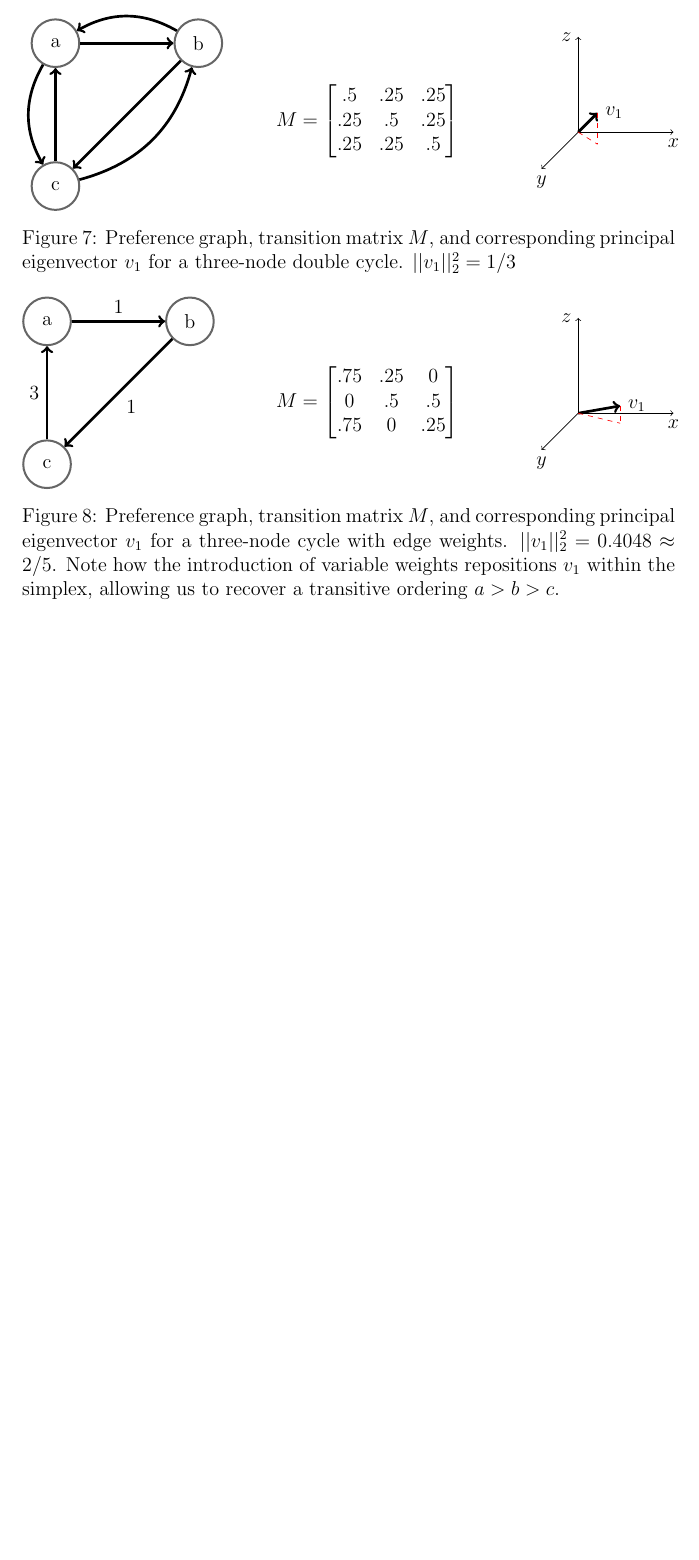
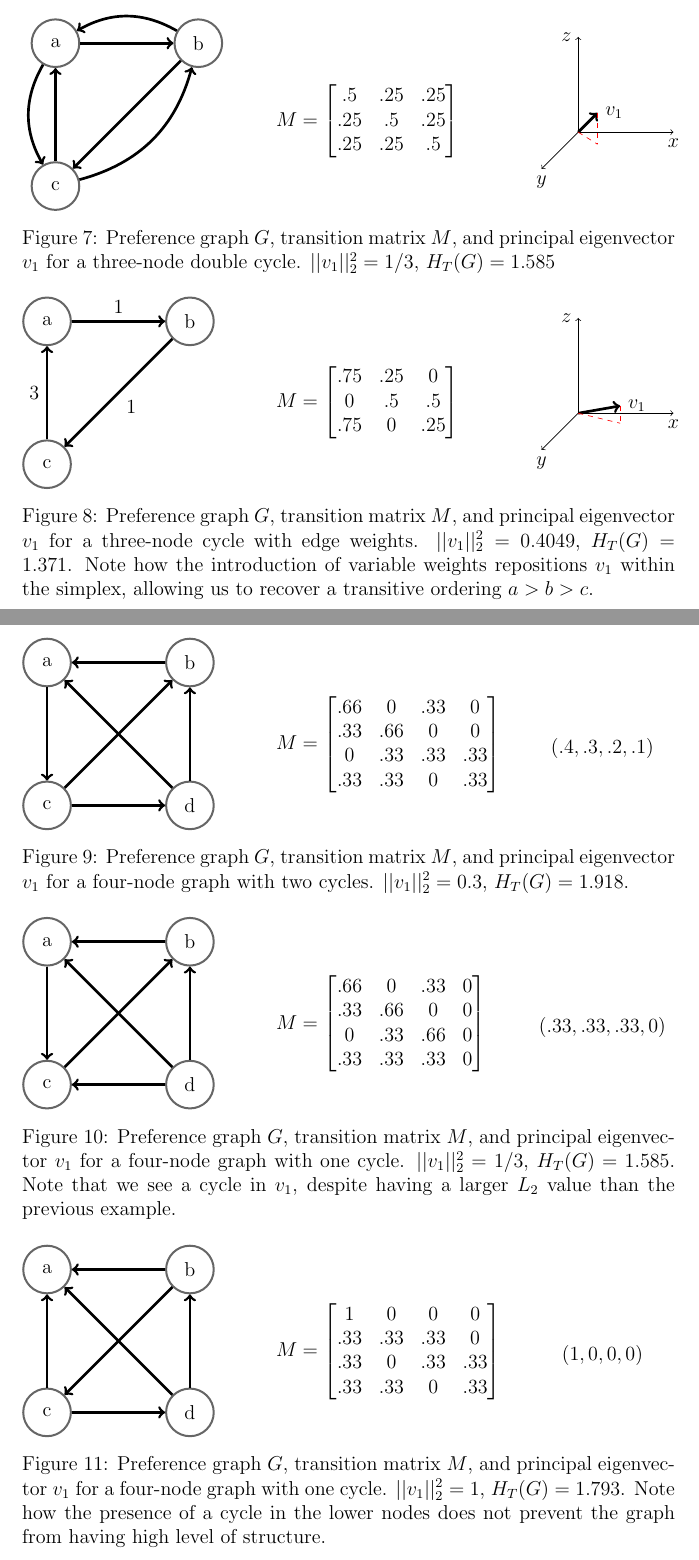
Before and after one commit to kronosapiens/masters-thesis, a LaTeX thesis (thesis/thesis.tex, which reads thesis/linalg_figures.tex): part of page 43 of 74 before the commit and two parts of pages 43 and 44 of 75 after it, the two joined at a grey line, cut so that both start at the same text, the shorter picture padded with empty space. Compiled offline with pdfLaTeX.

Commit message:
More tweaks, added tournament entropy and ||v1|| to linalg examples

```diff
--- a/thesis/linalg_figures.tex
+++ b/thesis/linalg_figures.tex
@@ -202,7 +202,7 @@ M=
 \draw [dashed, color=red] (X) -- (Xxy);
 \end{tikzpicture}
 \end{minipage}
-\caption{Preference graph, transition matrix $M$, and corresponding principal eigenvector $v_1$ for a three-node double cycle. $||v_1||_2^2 = 1/3$}
+\caption{Preference graph $G$, transition matrix $M$, and principal eigenvector $v_1$ for a three-node double cycle. $||v_1||_2^2 = 1/3$, $H_T(G) = 1.585$}
 \label{fig:linalg_5}
 \end{figure}
 
@@ -249,6 +249,123 @@ M=
 \draw [dashed, color=red] (X) -- (Xxy);
 \end{tikzpicture}
 \end{minipage}
-\caption{Preference graph, transition matrix $M$, and corresponding principal eigenvector $v_1$ for a three-node cycle with edge weights. $||v_1||_2^2 = 0.4048 \approx 2/5$. Note how the introduction of variable weights repositions $v_1$ within the simplex, allowing us to recover a transitive ordering $a > b > c$.}
+\caption{Preference graph $G$, transition matrix $M$, and principal eigenvector $v_1$ for a three-node cycle with edge weights. $||v_1||_2^2 = 0.4049$, $H_T(G) = 1.371$. Note how the introduction of variable weights repositions $v_1$ within the simplex, allowing us to recover a transitive ordering $a > b > c$.}
 \label{fig:linalg_6}
 \end{figure}
+
+
+\begin{figure}[!htb] % Four node two cycle
+\centering
+\begin{minipage}{1.2in}
+\begin{tikzpicture}[node distance=3cm]
+\node [roundnode] (a) {a};
+\node [roundnode] (b) [right of=a] {b};
+\node [roundnode] (c) [below of=a] {c};
+\node [roundnode] (d) [below of=b] {d};
+\draw[ultra thick, ->] (a) -- (c);
+\draw[ultra thick, ->] (b) -- (a);
+\draw[ultra thick, ->] (c) -- (b);
+\draw[ultra thick, ->] (d) -- (a);
+\draw[ultra thick, ->] (d) -- (b);
+\draw[ultra thick, ->] (c) -- (d);
+\end{tikzpicture}
+\end{minipage}
+\hfill
+\begin{minipage}{1.2in}
+\[
+M=
+  \begin{bmatrix}
+    .66 & 0 & .33 & 0 \\
+    .33 & .66 & 0 & 0 \\
+    0 & .33 & .33 & .33 \\
+    .33 & .33 & 0 & .33
+  \end{bmatrix}
+\]
+\end{minipage}
+\hfill
+\begin{minipage}{1.2in}
+\[
+(.4, .3, .2, .1)
+\]
+\end{minipage}
+\caption{Preference graph $G$, transition matrix $M$, and principal eigenvector $v_1$ for a four-node graph with two cycles. $||v_1||_2^2 = 0.3$, $H_T(G) = 1.918$.}
+\label{fig:linalg_7}
+\end{figure}
+
+
+\begin{figure}[!htb] % Four node upper cycle
+\centering
+\begin{minipage}{1.2in}
+\begin{tikzpicture}[node distance=3cm]
+\node [roundnode] (a) {a};
+\node [roundnode] (b) [right of=a] {b};
+\node [roundnode] (c) [below of=a] {c};
+\node [roundnode] (d) [below of=b] {d};
+\draw[ultra thick, ->] (a) -- (c);
+\draw[ultra thick, ->] (c) -- (b);
+\draw[ultra thick, ->] (b) -- (a);
+\draw[ultra thick, ->] (d) -- (a);
+\draw[ultra thick, ->] (d) -- (b);
+\draw[ultra thick, ->] (d) -- (c);
+\end{tikzpicture}
+\end{minipage}
+\hfill
+\begin{minipage}{1.2in}
+\[
+M=
+  \begin{bmatrix}
+    .66 & 0 & .33 & 0 \\
+    .33 & .66 & 0 & 0 \\
+    0 & .33 & .66 & 0 \\
+    .33 & .33 & .33 & 0
+  \end{bmatrix}
+\]
+\end{minipage}
+\hfill
+\begin{minipage}{1.2in}
+\[
+(.33, .33, .33, 0)
+\]
+\end{minipage}
+\caption{Preference graph $G$, transition matrix $M$, and principal eigenvector $v_1$ for a four-node graph with one cycle. $||v_1||_2^2 = 1/3$, $H_T(G) = 1.585$. Note that we see a cycle in $v_1$, despite having a larger $L_2$ value than the previous example.}
+\label{fig:linalg_8}
+\end{figure}
+
+
+\begin{figure}[!htb] % Four node lower cycle
+\centering
+\begin{minipage}{1.2in}
+\begin{tikzpicture}[node distance=3cm]
+\node [roundnode] (a) {a};
+\node [roundnode] (b) [right of=a] {b};
+\node [roundnode] (c) [below of=a] {c};
+\node [roundnode] (d) [below of=b] {d};
+\draw[ultra thick, ->] (b) -- (a);
+\draw[ultra thick, ->] (c) -- (a);
+\draw[ultra thick, ->] (d) -- (a);
+\draw[ultra thick, ->] (b) -- (c);
+\draw[ultra thick, ->] (c) -- (d);
+\draw[ultra thick, ->] (d) -- (b);
+\end{tikzpicture}
+\end{minipage}
+\hfill
+\begin{minipage}{1.2in}
+\[
+M=
+  \begin{bmatrix}
+    1 & 0 & 0 & 0 \\
+    .33 & .33 & .33 & 0 \\
+    .33 & 0 & .33 & .33 \\
+    .33 & .33 & 0 & .33
+  \end{bmatrix}
+\]
+\end{minipage}
+\hfill
+\begin{minipage}{1.2in}
+\[
+(1, 0, 0, 0)
+\]
+\end{minipage}
+\caption{Preference graph $G$, transition matrix $M$, and principal eigenvector $v_1$ for a four-node graph with one cycle. $||v_1||_2^2 = 1$, $H_T(G) = 1.793$. Note how the presence of a cycle in the lower nodes does not prevent the graph from having high level of structure.}
+\label{fig:linalg_9}
+\end{figure}
```
Also changed, not shown: thesis/context.tex (+2 -1 lines), thesis/future.tex (+2 -2 lines), thesis/header.tex (+2 -2 lines), thesis/mechanics.tex (+1 -1 lines), thesis/thesis.pdf, thesis/linalg_figures.tex (8 more changed lines), 2 other files.
